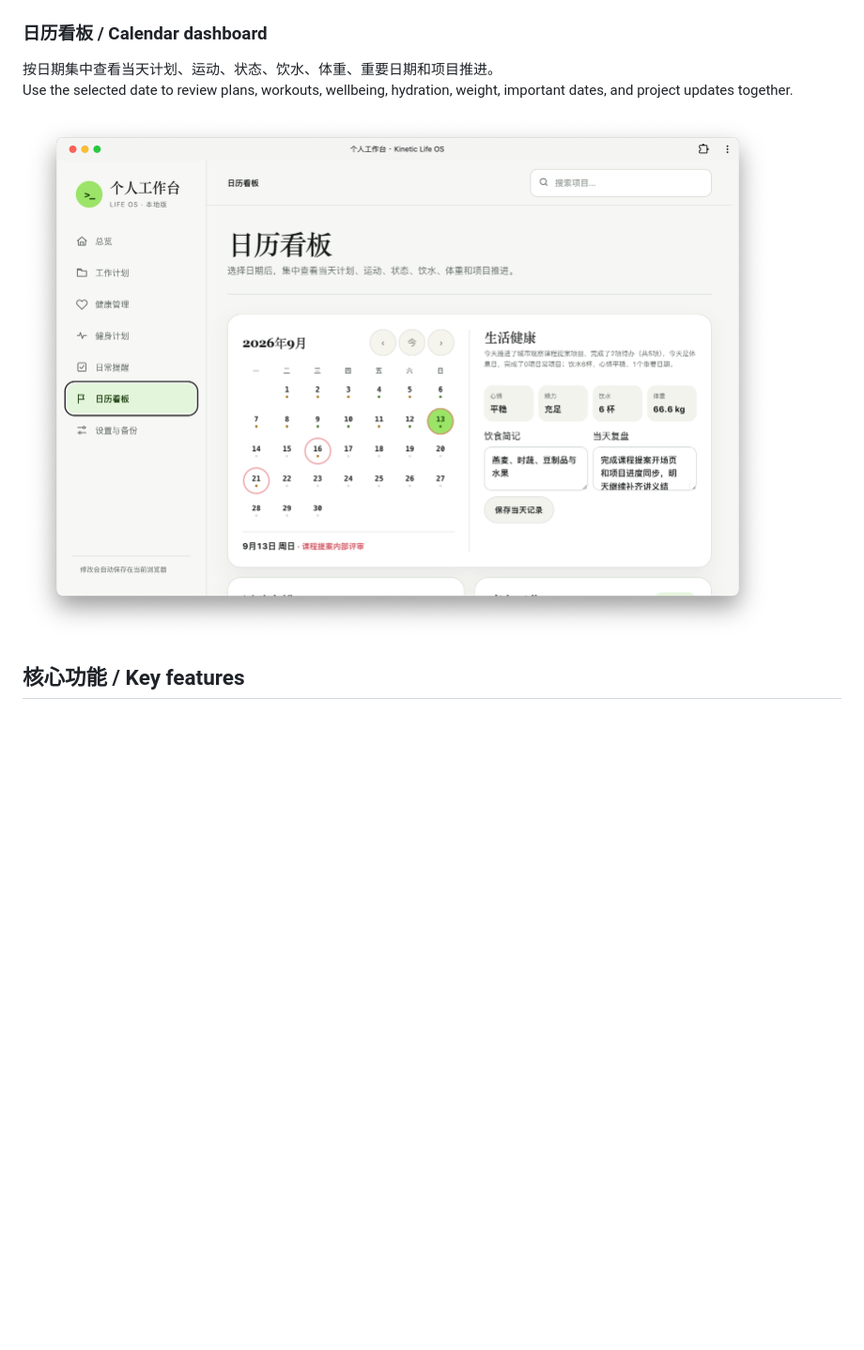
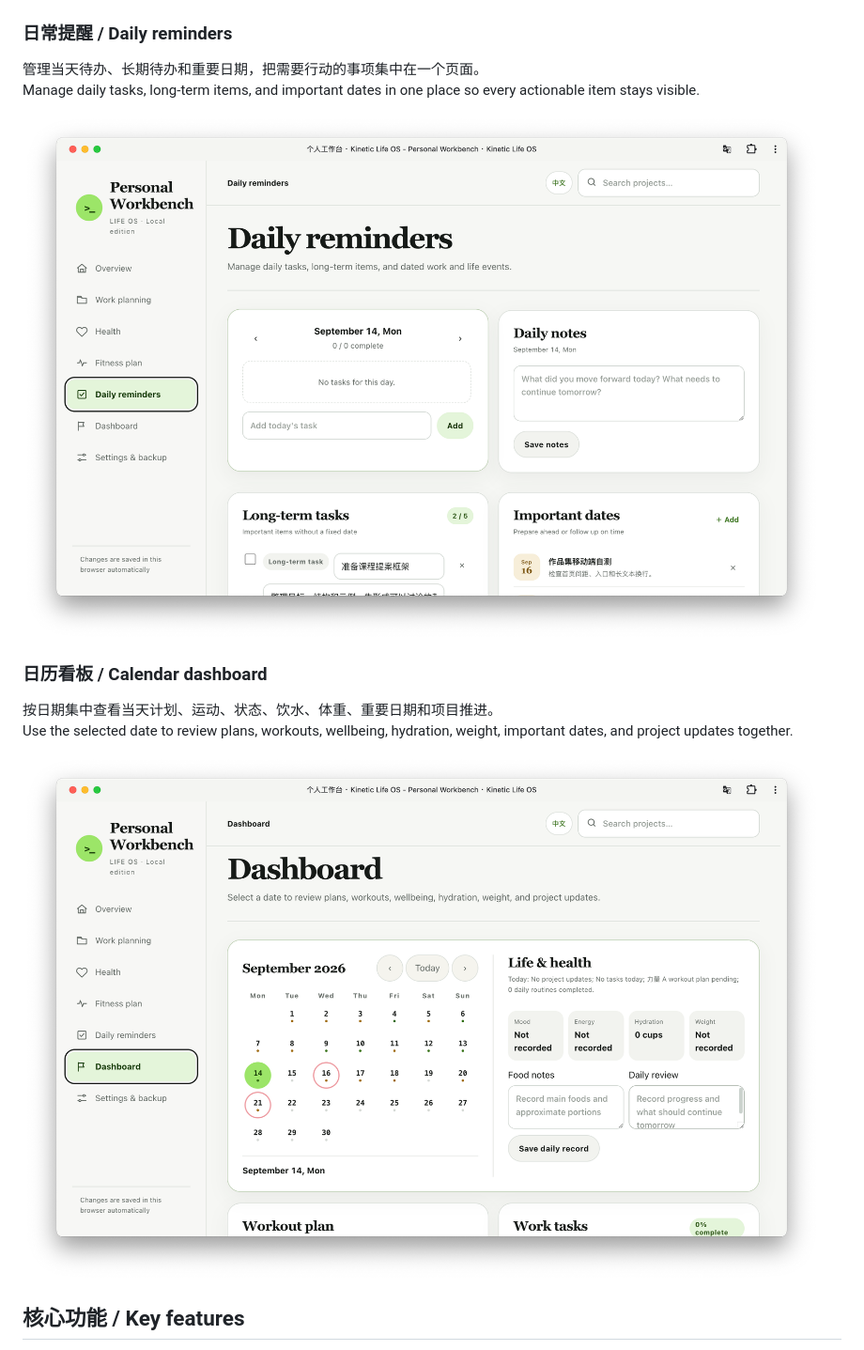
Before and after one commit to daoyi2026/kinetic-life-os, a Markdown page: README.md, the part around the change. Shown: that part at 94% size. Rendered like a GitHub page; pictures changed too: assets/calendar-board.png, assets/daily-reminders.png (added); blank space fills up the shorter version.

Commit message:
docs: refresh GitHub product screenshots

```diff
--- a/README.md
+++ b/README.md
@@ -33,6 +33,13 @@ Track project status, progress, tags, and next actions while keeping a complete
 Record weight, hydration, nutrition, and daily wellbeing, then use trend views to observe changes over time.
 
 ![健康记录界面 / Health records screen](assets/health-record.png)
+
+### 日常提醒 / Daily reminders
+
+管理当天待办、长期待办和重要日期，把需要行动的事项集中在一个页面。<br>
+Manage daily tasks, long-term items, and important dates in one place so every actionable item stays visible.
+
+![日常提醒界面 / Daily reminders screen](assets/daily-reminders.png)
 
 ### 日历看板 / Calendar dashboard
 
```
Also changed, not shown: assets/health-record.png, assets/work-plan.png.
